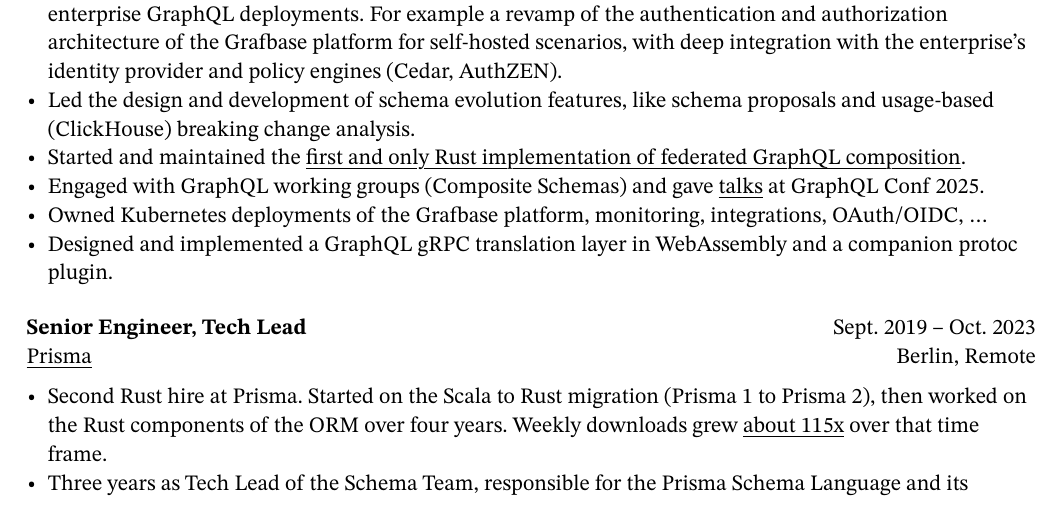
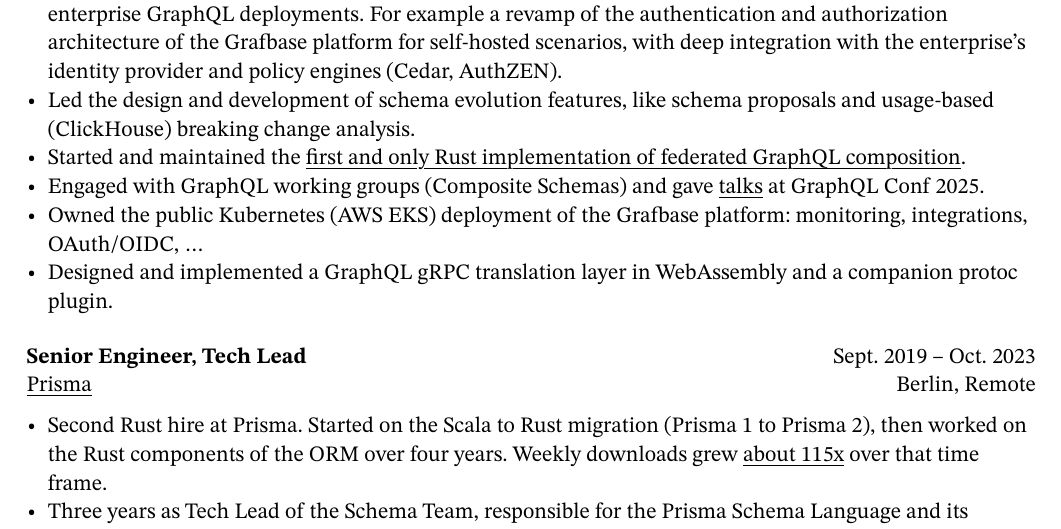
Before and after one commit to tomhoule/cv, a Typst document (cv_tom_houle.typ): part of page 1 of 2, cut so that both start at the same text. The pictures show the PDF file cv_tom_houle.pdf that the author committed with the source.

Commit message:
Refine k8s bullet point

```diff
--- a/cv_tom_houle.typ
+++ b/cv_tom_houle.typ
@@ -79,7 +79,7 @@
 - Led the design and development of schema evolution features, like schema proposals and usage-based (ClickHouse) breaking change analysis.
 - Started and maintained the #href(graphql-composition-crate)[first and only Rust implementation of federated GraphQL composition].
 - Engaged with GraphQL working groups (Composite Schemas) and gave #href(graphql-conf-talks)[talks] at GraphQL Conf 2025.
-- Owned Kubernetes deployments of the Grafbase platform, monitoring, integrations, OAuth/OIDC, ...
+- Owned the public Kubernetes (AWS EKS) deployment of the Grafbase platform: monitoring, integrations, OAuth/OIDC, ...
 - Designed and implemented a #link("https://github.com/grafbase/extensions/tree/main/extensions/grpc")[GraphQL <-> gRPC translation layer] in WebAssembly and a #link("https://github.com/grafbase/extensions/tree/main/cli/protoc-gen-grafbase-subgraph")[companion protoc plugin].
 ]
 
```
Also changed, not shown: cv_tom_houle.pdf.
